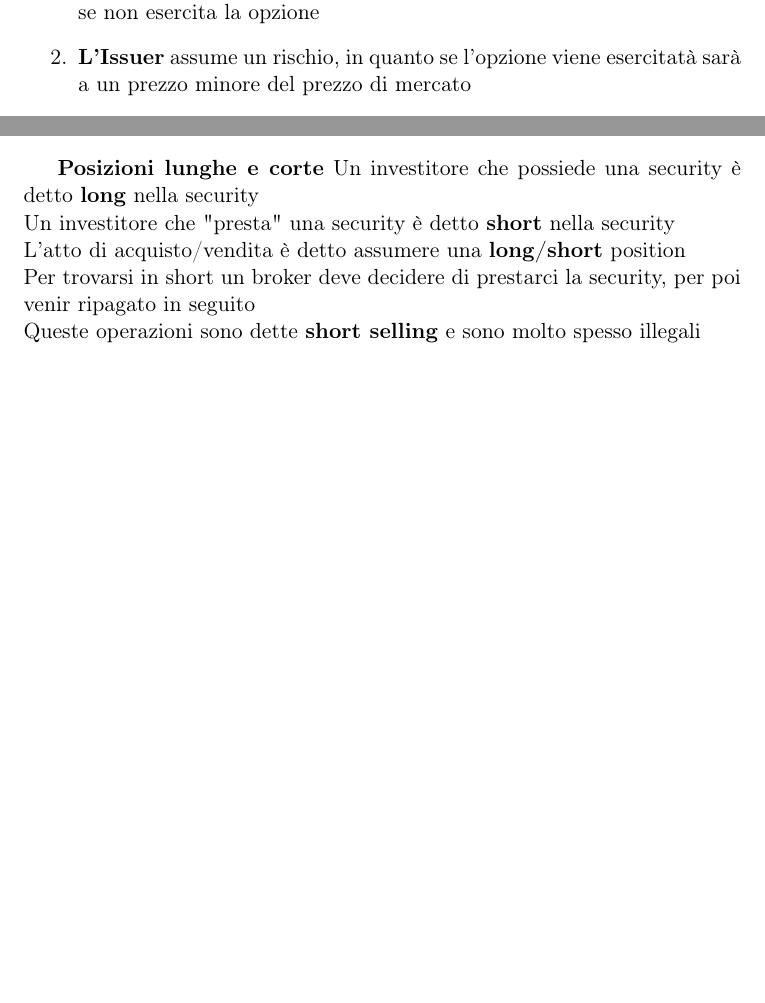
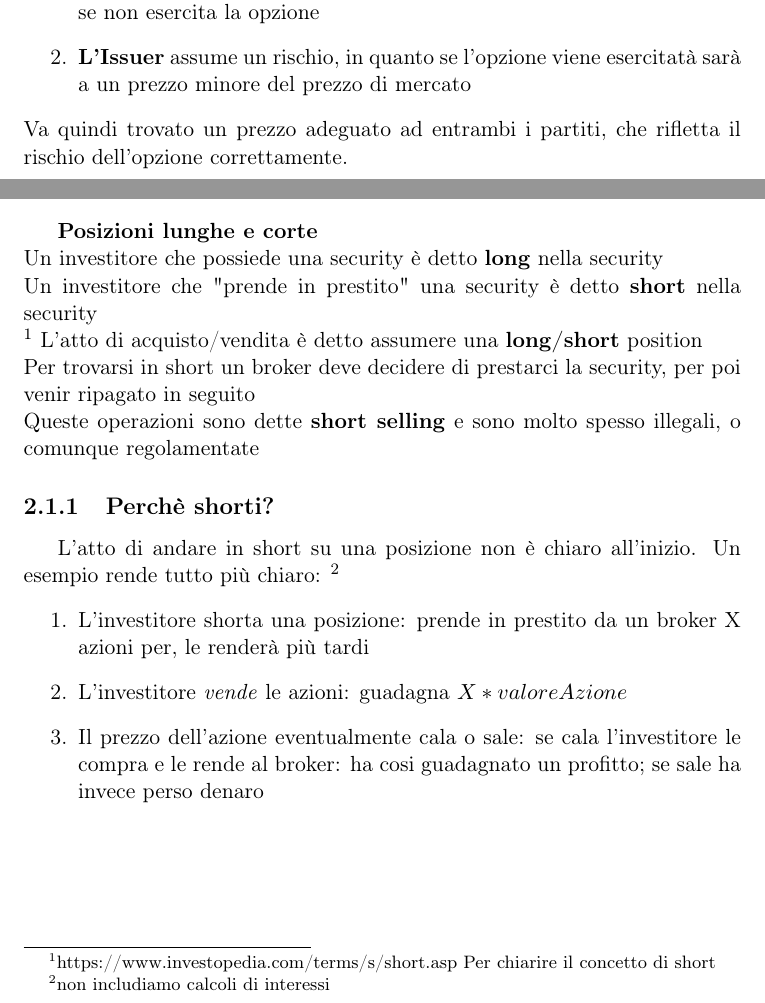
Before and after one commit to GenjiLeo/bisf, a LaTeX document (BISF.tex): two parts of pages 13 and 16 of 44, joined at a grey line, cut so that both start at the same text, the shorter picture padded with empty space. Compiled offline with pdfLaTeX.

Commit message:
UPD2
MinorFixes

```diff
--- a/BISF.tex
+++ b/BISF.tex
@@ -269,6 +272,7 @@ in questo caso sottraiamo il prezzo dell'opzione dal payoff, ma considerato che
 	\item \textbf{L'Holder} assume un rischio pagando il premio, che sarà una perdita se non esercita la opzione
 	\item \textbf{L'Issuer} assume un rischio, in quanto se l'opzione viene esercitatà sarà a un prezzo minore del prezzo di 	mercato
 \end{enumerate}
+ 	Va quindi trovato un prezzo adeguato ad entrambi i partiti, che rifletta il rischio dell'opzione correttamente.
 \newpage
 
 %%%% NEWPAGE
@@ -325,12 +329,19 @@ in questo caso sottraiamo il prezzo dell'opzione dal payoff, ma considerato che
 %%%% NEWPAGE
 \chapter{Trading}
 \section{Posizioni di Trading}
-	\textbf{Posizioni lunghe e corte}
+	\textbf{Posizioni lunghe e corte} \newline
 	Un investitore che possiede una security è detto \textbf{long} nella security \newline
-	Un investitore che "presta" una security è detto \textbf{short} nella security \newline
+	Un investitore che "prende in prestito" una security è detto \textbf{short} nella security \newline \footnote{https://www.investopedia.com/terms/s/short.asp    Per chiarire il concetto di short}
 	L'atto di acquisto/vendita è detto assumere una \textbf{long/short} position  \newline
 	Per trovarsi in short un broker deve decidere di prestarci la security, per poi venir ripagato in seguito \newline
-	Queste operazioni sono dette \textbf{short selling} e sono molto spesso illegali
+	Queste operazioni sono dette \textbf{short selling} e sono molto spesso illegali, o comunque regolamentate
+\subsection{Perchè shorti?}
+	L'atto di andare in short su una posizione non è chiaro all'inizio. Un esempio rende tutto più chiaro: \footnote{non includiamo calcoli di interessi}
+\begin{enumerate}
+	\item L'investitore shorta una posizione: prende in prestito da un broker X azioni per, le renderà più tardi
+	\item L'investitore \emph{vende} le azioni: guadagna  $X*valoreAzione$
+	\item Il prezzo dell'azione eventualmente cala o sale: se cala l'investitore le compra e le rende al broker: ha cosi guadagnato un profitto; se sale ha invece perso denaro
+\end{enumerate}
 
 \newpage
 
```
Also changed, not shown: BISF.pdf, BISF.tex (21 more changed lines), 3 other files.
